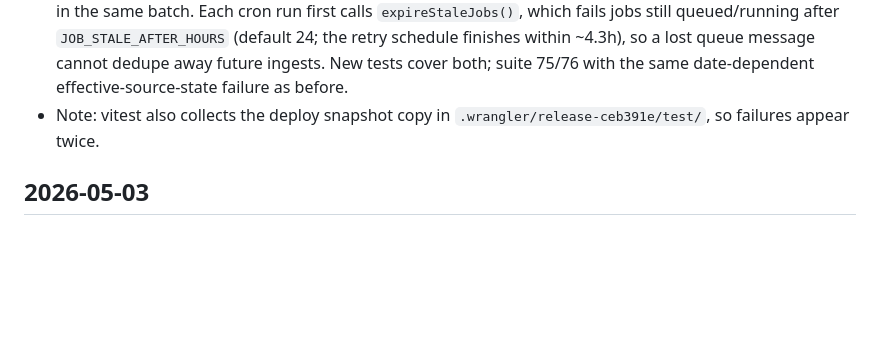
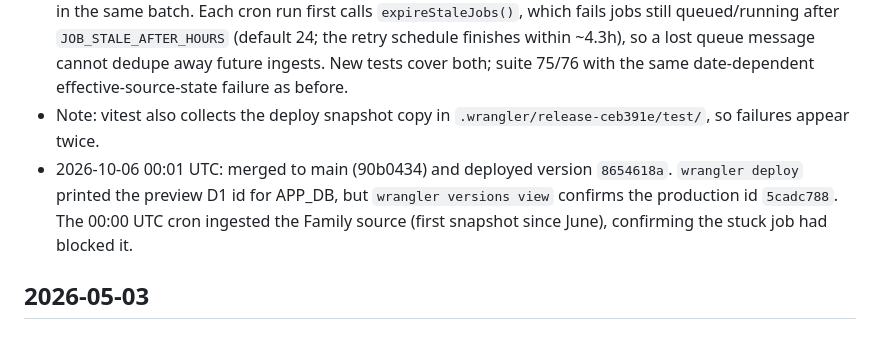
Before and after one commit to sprynm/family-scheduling, a Markdown page: docs/log.md, the part around the change. Drawn GitHub-style; blank space fills up the shorter version.

Commit message:
docs(log): record polling fix deploy and Family ingest recovery
Co-Authored-By: Claude Opus 5.5 <noreply@anthropic.com>

```diff
--- a/docs/log.md
+++ b/docs/log.md
@@ -39,6 +39,7 @@ At closeout of a unit of work, insights should be compacted into:
 - 2026-10-05 ~23:40 UTC: marked those 8 jobs `failed` in production via `wrangler d1 execute --remote` (user approved). No queued/running jobs remain.
 - Prevention: `deleteSource` now fails the source's queued/running jobs (`source` and `source_target` scopes) in the same batch. Each cron run first calls `expireStaleJobs()`, which fails jobs still queued/running after `JOB_STALE_AFTER_HOURS` (default 24; the retry schedule finishes within ~4.3h), so a lost queue message cannot dedupe away future ingests. New tests cover both; suite 75/76 with the same date-dependent effective-source-state failure as before.
 - Note: vitest also collects the deploy snapshot copy in `.wrangler/release-ceb391e/test/`, so failures appear twice.
+- 2026-10-06 00:01 UTC: merged to main (90b0434) and deployed version `8654618a`. `wrangler deploy` printed the preview D1 id for APP_DB, but `wrangler versions view` confirms the production id `5cadc788`. The 00:00 UTC cron ingested the Family source (first snapshot since June), confirming the stuck job had blocked it.
 
 ## 2026-05-03
 
```
